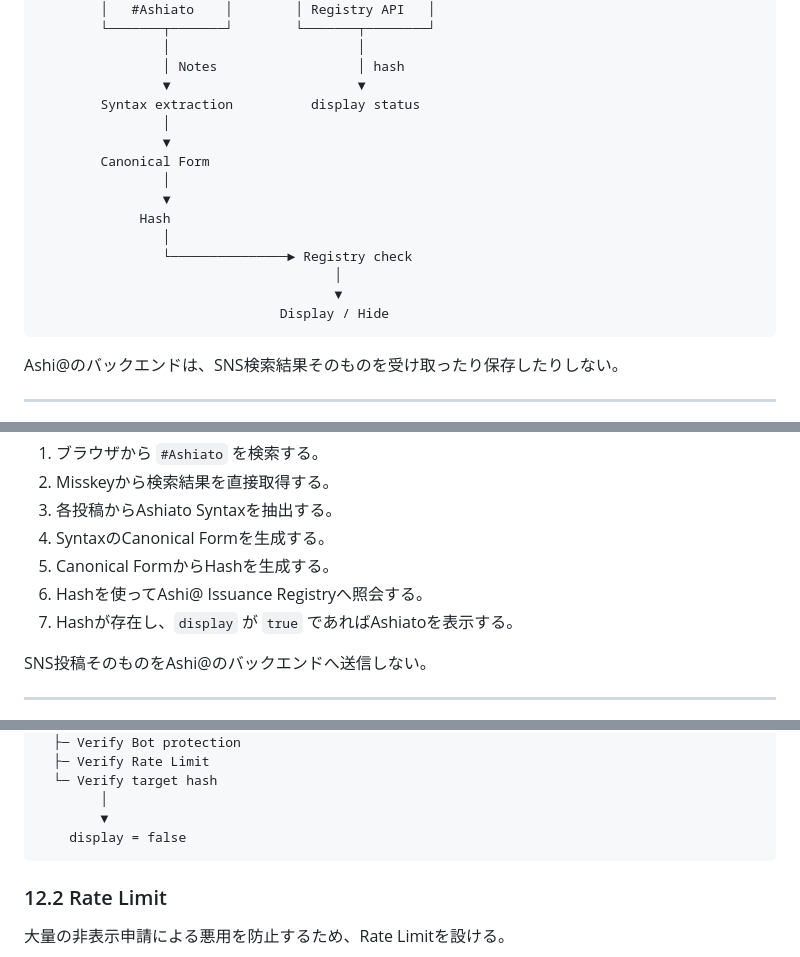
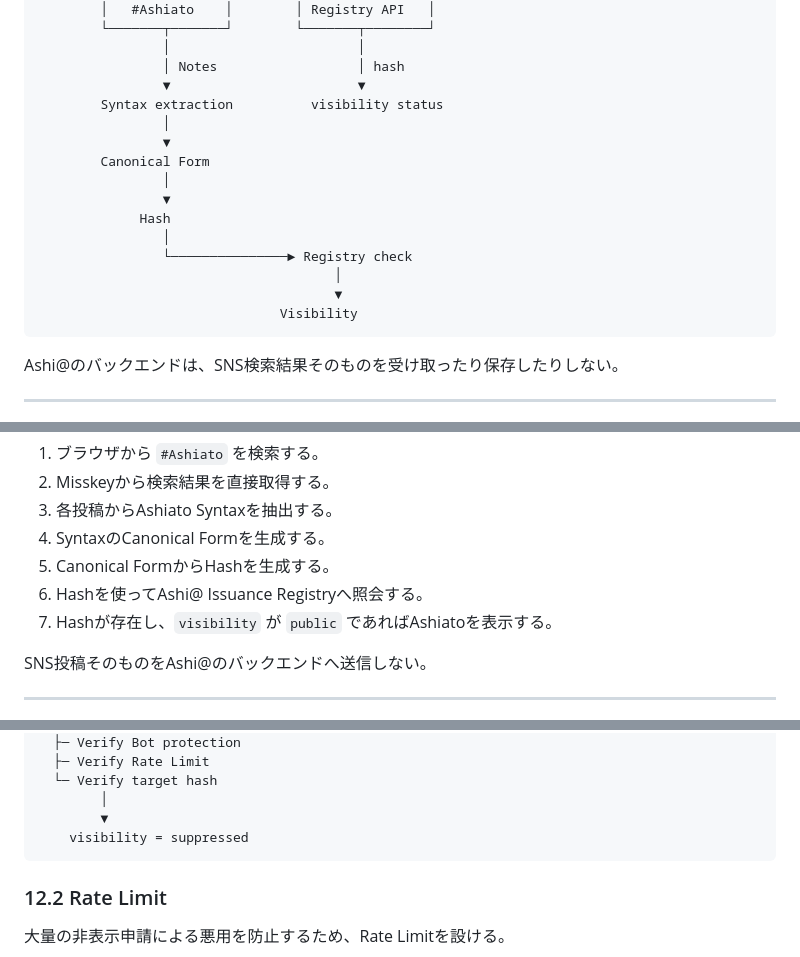
Before and after one commit to ashiato-syntax/ashi-at, a Markdown page: README_JP.md, 3 parts joined by grey strips. Drawn GitHub-style.

Commit message:
Update README_JP.md for visibility terminology

````diff
--- a/README_JP.md
+++ b/README_JP.md
@@ -62,7 +62,7 @@ SNS検索は利用者のブラウザから直接実行する。
                 │                        │
                 │ Notes                  │ hash
                 ▼                        ▼
-        Syntax extraction          display status
+        Syntax extraction          visibility status
                 │
                 ▼
         Canonical Form
@@ -73,7 +73,7 @@ SNS検索は利用者のブラウザから直接実行する。
                 └───────────────► Registry check
                                       │
                                       ▼
-                               Display / Hide
+                               Visibility
 ```
 
 Ashi@のバックエンドは、SNS検索結果そのものを受け取ったり保存したりしない。
@@ -92,7 +92,7 @@ Misskeyの場合、処理は以下のとおりである。
 4. SyntaxのCanonical Formを生成する。
 5. Canonical FormからHashを生成する。
 6. Hashを使ってAshi@ Issuance Registryへ照会する。
-7. Hashが存在し、`display` が `true` であればAshiatoを表示する。
+7. Hashが存在し、`visibility` が `public` であればAshiatoを表示する。
 
 SNS投稿そのものをAshi@のバックエンドへ送信しない。
 
@@ -347,7 +347,7 @@ Ashi@ server
   └─ Verify target hash
         │
         ▼
-    display = false
+    visibility = suppressed
 ```
 
 ### 12.2 Rate Limit
````
